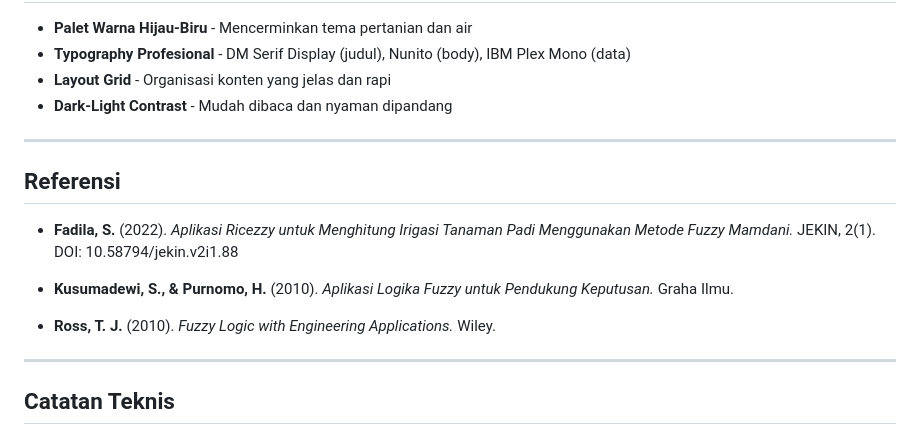
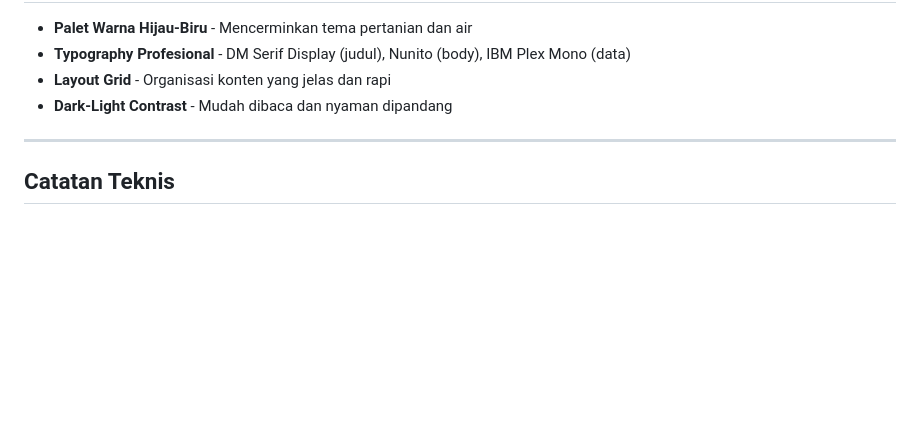
Before and after one commit to AyuLiza/PROJECT-LOGIKAFUZZY-PUNK, a Markdown page: README.md, the part around the change. Drawn GitHub-style; blank space fills up the shorter version.

```diff
--- a/README.md
+++ b/README.md
@@ -177,16 +177,6 @@ Sistem menggunakan **27 aturan fuzzy** yang mencakup semua kombinasi:
 
 ---
 
-## Referensi
-
-- **Fadila, S.** (2022). *Aplikasi Ricezzy untuk Menghitung Irigasi Tanaman Padi Menggunakan Metode Fuzzy Mamdani.* JEKIN, 2(1). DOI: 10.58794/jekin.v2i1.88
-
-- **Kusumadewi, S., & Purnomo, H.** (2010). *Aplikasi Logika Fuzzy untuk Pendukung Keputusan.* Graha Ilmu.
-
-- **Ross, T. J.** (2010). *Fuzzy Logic with Engineering Applications.* Wiley.
-
----
-
 ## Catatan Teknis
 
 ### Defuzzifikasi Centroid
```
